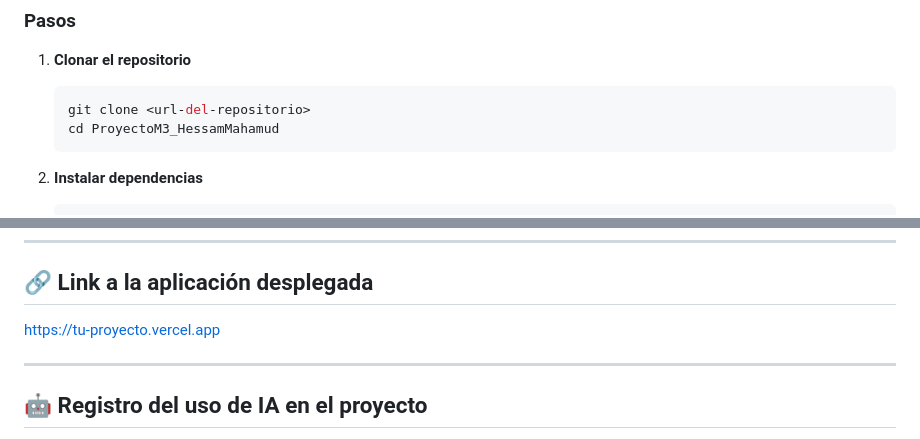
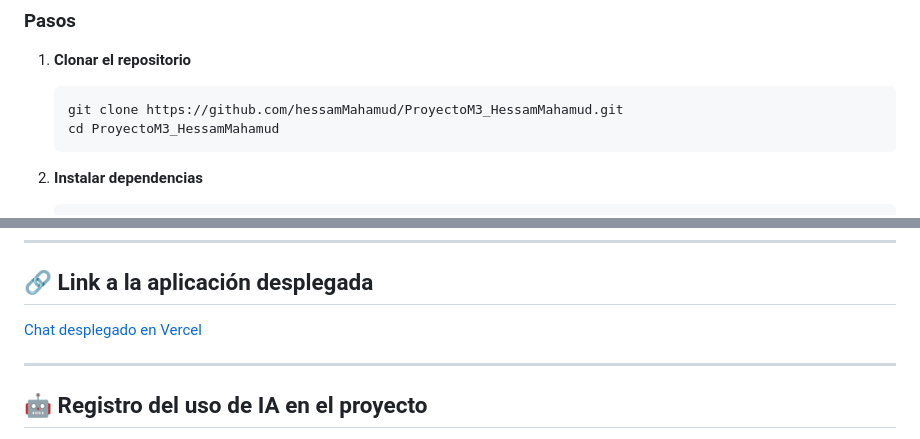
Before and after one commit to hessamMahamud/ProyectoM3_HessamMahamud, a Markdown page: README.md, 2 parts joined by grey strips. GitHub-like rendering.

Commit message:
fix: update repository clone URL and deployment link in README

````diff
--- a/README.md
+++ b/README.md
@@ -30,7 +30,7 @@ El usuario puede elegir con cuál de los tres quiere chatear desde la página de
 
 1. **Clonar el repositorio**
    ```bash
-   git clone <url-del-repositorio>
+   git clone https://github.com/hessamMahamud/ProyectoM3_HessamMahamud.git
    cd ProyectoM3_HessamMahamud
    ```
 
@@ -117,7 +117,7 @@ _(Inserta aquí tus capturas)_
 
 ## 🔗 Link a la aplicación desplegada
 
-[https://tu-proyecto.vercel.app](https://tu-proyecto.vercel.app)
+[Chat desplegado en Vercel](https://proyecto-m3-hessam-mahamud.vercel.app/)
 
 ---
 
````
